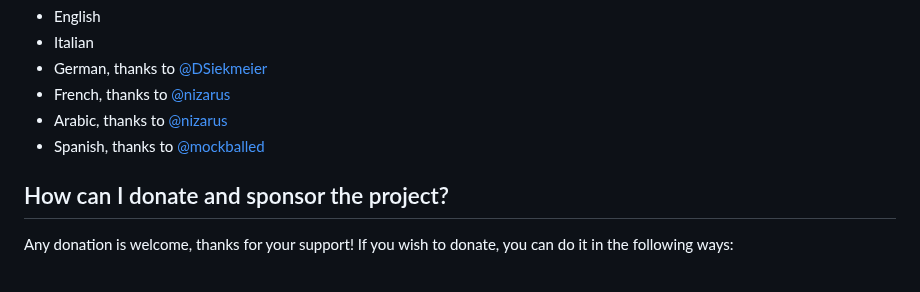
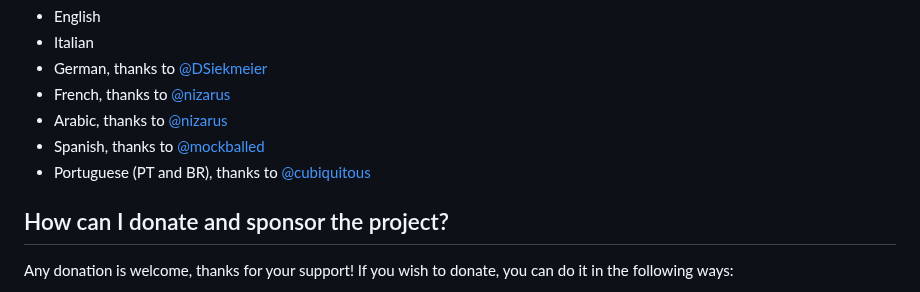
Before and after one commit to emavgl/oinkoin, a Markdown page: README.md, the part around the change. Rendered like a GitHub page.

```diff
--- a/README.md
+++ b/README.md
@@ -60,6 +60,7 @@ Oinkoin is available in the following languages:
 - French, thanks to [@nizarus](https://github.com/nizarus)
 - Arabic, thanks to [@nizarus](https://github.com/nizarus)
 - Spanish, thanks to [@mockballed](https://github.com/mockballed)
+- Portuguese (PT and BR), thanks to [@cubiquitous](https://github.com/cubiquitous)
 
 ## How can I donate and sponsor the project?
 
```
